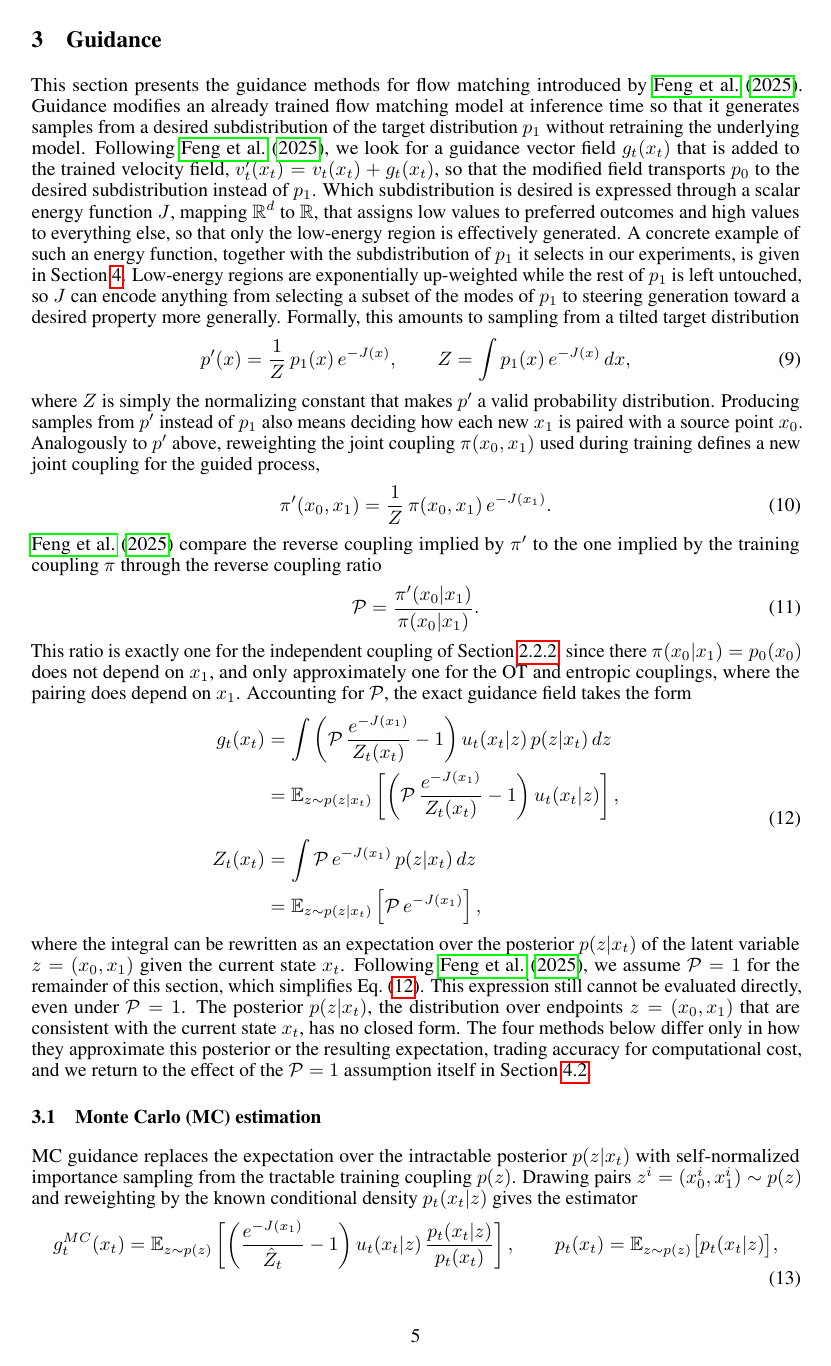
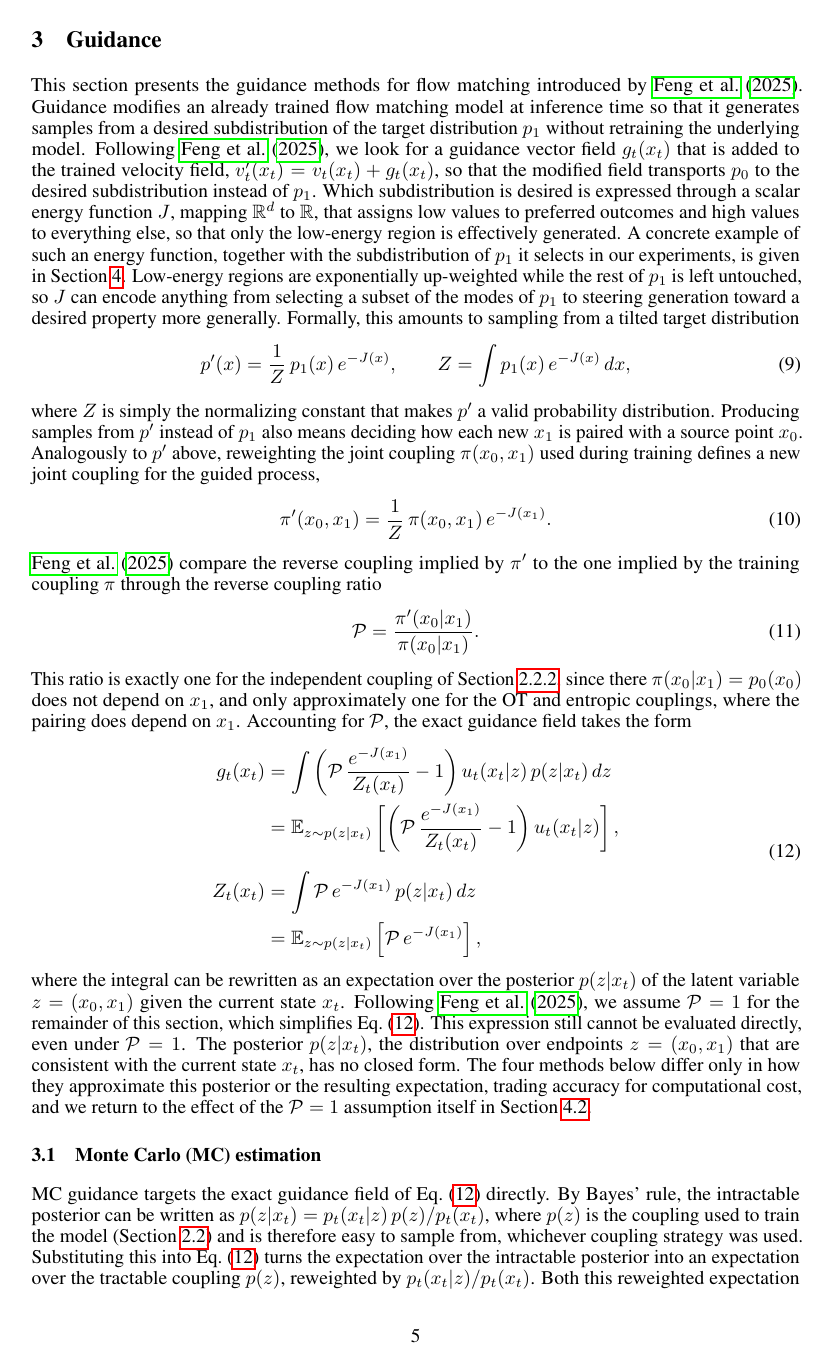
Before and after one commit to scherblu/Guided-Flow-Matching-for-CellOT, a LaTeX paper (docs/Paper/neurips_2026.tex): page 5 of 10 before the commit and page 5 of 11 after it. Compiled offline with pdfLaTeX.

Commit message:
finish editing section 3.1

```diff
--- a/docs/Paper/neurips_2026.tex
+++ b/docs/Paper/neurips_2026.tex
@@ -325,7 +325,8 @@ The four methods below differ only in how they approximate this posterior or the
 
 \subsection{Monte Carlo (MC) estimation}
 
-MC guidance replaces the expectation over the intractable posterior $p(z|x_t)$ with self-normalized importance sampling from the tractable training coupling $p(z)$.
-Drawing pairs $z^i=(x_0^i,x_1^i) \sim p(z)$ and reweighting by the known conditional density $p_t(x_t|z)$ gives the estimator
+MC guidance targets the exact guidance field of Eq.~\eqref{eq:exact_guidance_full} directly.
+By Bayes' rule, the intractable posterior can be written as $p(z|x_t) = p_t(x_t|z)\, p(z) / p_t(x_t)$, where $p(z)$ is the coupling used to train the model (Section~\ref{sec:coupling}) and is therefore easy to sample from, whichever coupling strategy was used.
+Substituting this into Eq.~\eqref{eq:exact_guidance_full} turns the expectation over the intractable posterior into an expectation over the tractable coupling $p(z)$, reweighted by $p_t(x_t|z)/p_t(x_t)$.
+Both this reweighted expectation and the normalizing constant $Z_t(x_t)$ are then approximated by Monte Carlo estimation, drawing $N$ pairs $z^i=(x_0^i,x_1^i) \sim p(z)$ once and reusing them to self-normalize $p_t(x_t)$, which gives the estimator
 \begin{equation}
-    g_t^{MC}(x_t) = \mathbb{E}_{z \sim p(z)}\left[\left(\frac{e^{-J(x_1)}}{\hat{Z}_t} - 1\right) u_t(x_t|z)\, \frac{p_t(x_t|z)}{p_t(x_t)}\right], \qquad p_t(x_t) = \mathbb{E}_{z \sim p(z)}\big[p_t(x_t|z)\big],
```
Also changed, not shown: docs/Paper/neurips_2026.bbl, docs/Paper/neurips_2026.pdf, docs/Paper/neurips_2026.tex (10 more changed lines), 4 other files.
